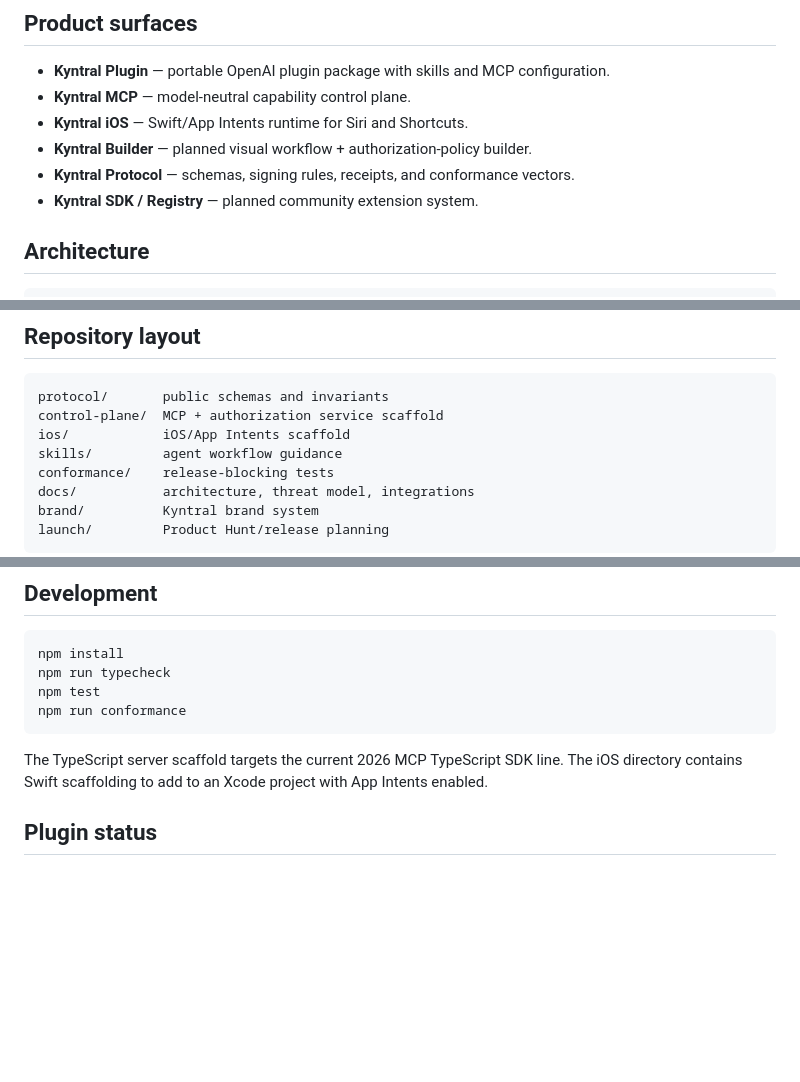
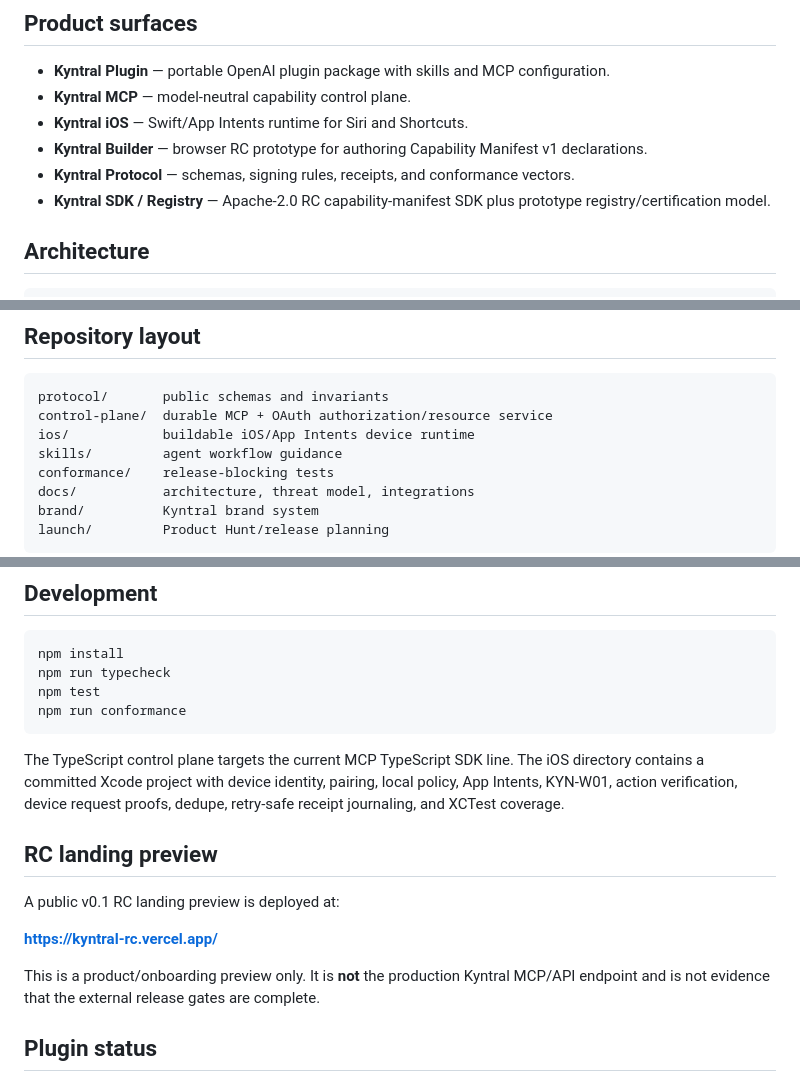
Before and after one commit to DeontewattsV1/Kyntral-, a Markdown page: README.md, 3 parts joined by grey strips. Rendered like a GitHub page; blank space fills up the shorter version.

Commit message:
docs: promote repository status to v0.1 RC

````diff
--- a/README.md
+++ b/README.md
@@ -23,9 +23,9 @@ The intended control plane handles opaque account/device/scope/capability/job me
 - **Kyntral Plugin** — portable OpenAI plugin package with skills and MCP configuration.
 - **Kyntral MCP** — model-neutral capability control plane.
 - **Kyntral iOS** — Swift/App Intents runtime for Siri and Shortcuts.
-- **Kyntral Builder** — planned visual workflow + authorization-policy builder.
+- **Kyntral Builder** — browser RC prototype for authoring Capability Manifest v1 declarations.
 - **Kyntral Protocol** — schemas, signing rules, receipts, and conformance vectors.
-- **Kyntral SDK / Registry** — planned community extension system.
+- **Kyntral SDK / Registry** — Apache-2.0 RC capability-manifest SDK plus prototype registry/certification model.
 
 ## Architecture
 
@@ -74,8 +74,8 @@ ChatGPT / Grok / MCP client
 
 ```text
 protocol/       public schemas and invariants
-control-plane/  MCP + authorization service scaffold
-ios/            iOS/App Intents scaffold
+control-plane/  durable MCP + OAuth authorization/resource service
+ios/            buildable iOS/App Intents device runtime
 skills/         agent workflow guidance
 conformance/    release-blocking tests
 docs/           architecture, threat model, integrations
@@ -128,7 +128,15 @@ npm test
 npm run conformance
 ```
 
-The TypeScript server scaffold targets the current 2026 MCP TypeScript SDK line. The iOS directory contains Swift scaffolding to add to an Xcode project with App Intents enabled.
+The TypeScript control plane targets the current MCP TypeScript SDK line. The iOS directory contains a committed Xcode project with device identity, pairing, local policy, App Intents, KYN-W01, action verification, device request proofs, dedupe, retry-safe receipt journaling, and XCTest coverage.
+
+## RC landing preview
+
+A public v0.1 RC landing preview is deployed at:
+
+**https://kyntral-rc.vercel.app/**
+
+This is a product/onboarding preview only. It is **not** the production Kyntral MCP/API endpoint and is not evidence that the external release gates are complete.
 
 ## Plugin status
 
````
Also changed, not shown: other parts of README.md (+1 -1 lines).
